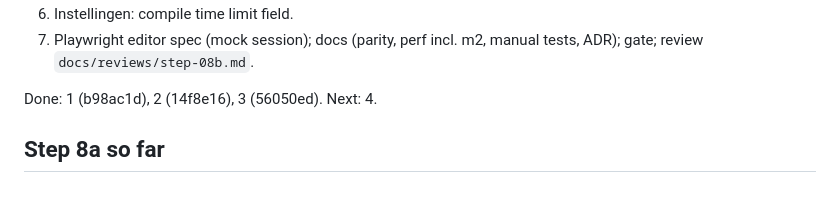
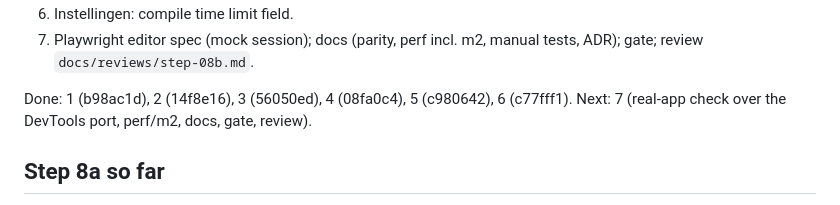
Before and after one commit to Open-Beta-Onderwijs/Maatwerk, a Markdown page: docs/STATE.md, the part around the change. Rendered like a GitHub page.

Commit message:
docs(state): Step 8b progress

```diff
--- a/docs/STATE.md
+++ b/docs/STATE.md
@@ -30,7 +30,8 @@ antwoord}` + total + checks, in every ok `EditorUpdate`. Project file status + s
 7. Playwright editor spec (mock session); docs (parity, perf incl. m2, manual tests, ADR); gate;
    review `docs/reviews/step-08b.md`.
 
-Done: 1 (b98ac1d), 2 (14f8e16), 3 (56050ed). Next: 4.
+Done: 1 (b98ac1d), 2 (14f8e16), 3 (56050ed), 4 (08fa0c4), 5 (c980642), 6 (c77fff1). Next: 7
+(real-app check over the DevTools port, perf/m2, docs, gate, review).
 
 ## Step 8a so far
 
```
